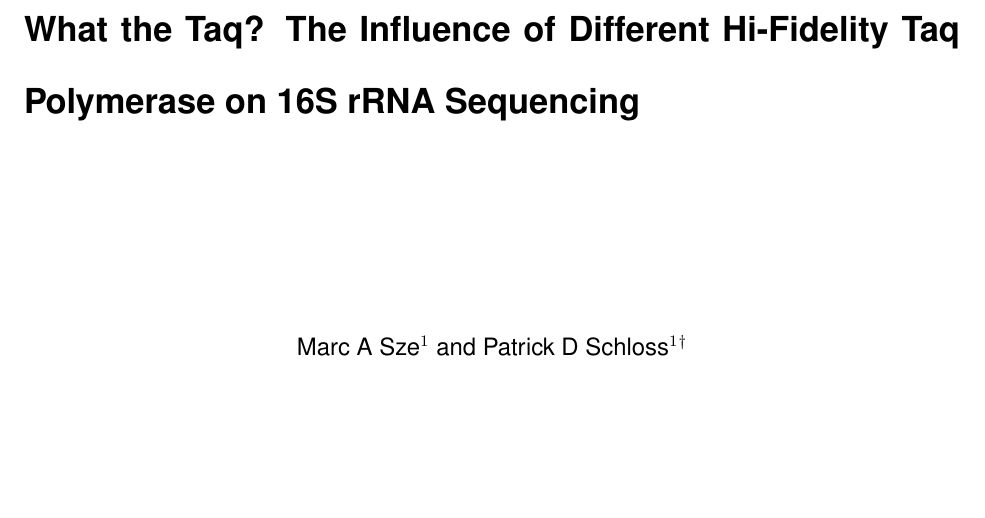
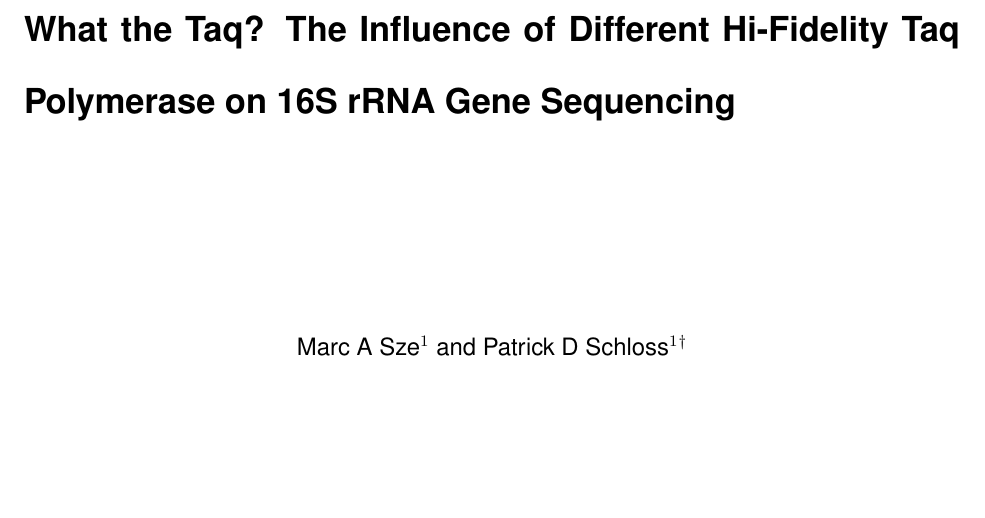
Before and after one commit to SchlossLab/Sze_PCRSeqEffects_mSphere_2019, an R Markdown document (submission/manuscript.Rmd): part of page 1 of 18, cut so that both start at the same text. The pictures show the output file submission/manuscript.pdf that the author committed with the source.

Commit message:
change title

```diff
--- a/submission/manuscript.Rmd
+++ b/submission/manuscript.Rmd
@@ -50,7 +50,7 @@ dunn_chimera_prev <- read_csv("../data/process/tables/mock_chimera_overall_dunn_
 
 
 
-# What the Taq? The Influence of Different Hi-Fidelity Taq Polymerase on 16S rRNA Sequencing
+# What the Taq? The Influence of Different Hi-Fidelity Taq Polymerase on 16S rRNA Gene Sequencing
 
 \begin{center}
 \vspace{25mm}
```
Also changed, not shown: submission/manuscript.pdf, submission/manuscript.tex.
